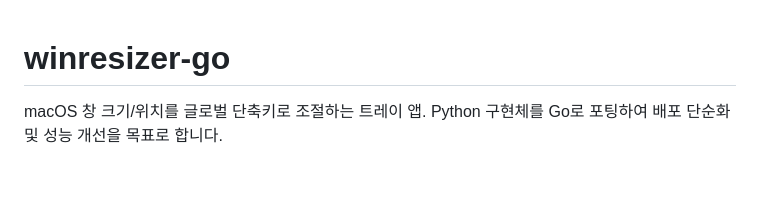
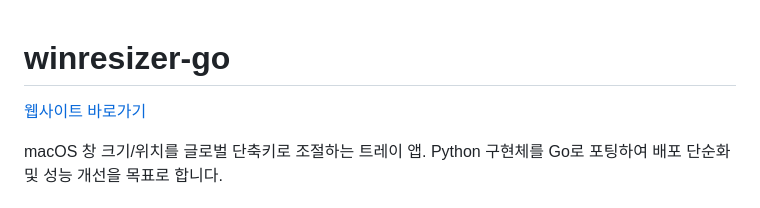
Before and after one commit to danielk0121/winresizer-go, a Markdown page: README.md, the part around the change. Rendered like a GitHub page; blank space fills up the shorter version.

Commit message:
리드미 홈페이지 링크 추가

```diff
--- a/README.md
+++ b/README.md
@@ -1,4 +1,8 @@
 # winresizer-go
+
+
+[웹사이트 바로가기](https://danielk0121.github.io/winresizer-go/homepage/)
+
 
 macOS 창 크기/위치를 글로벌 단축키로 조절하는 트레이 앱. Python 구현체를 Go로 포팅하여 배포 단순화 및 성능 개선을 목표로 합니다.
 
```
